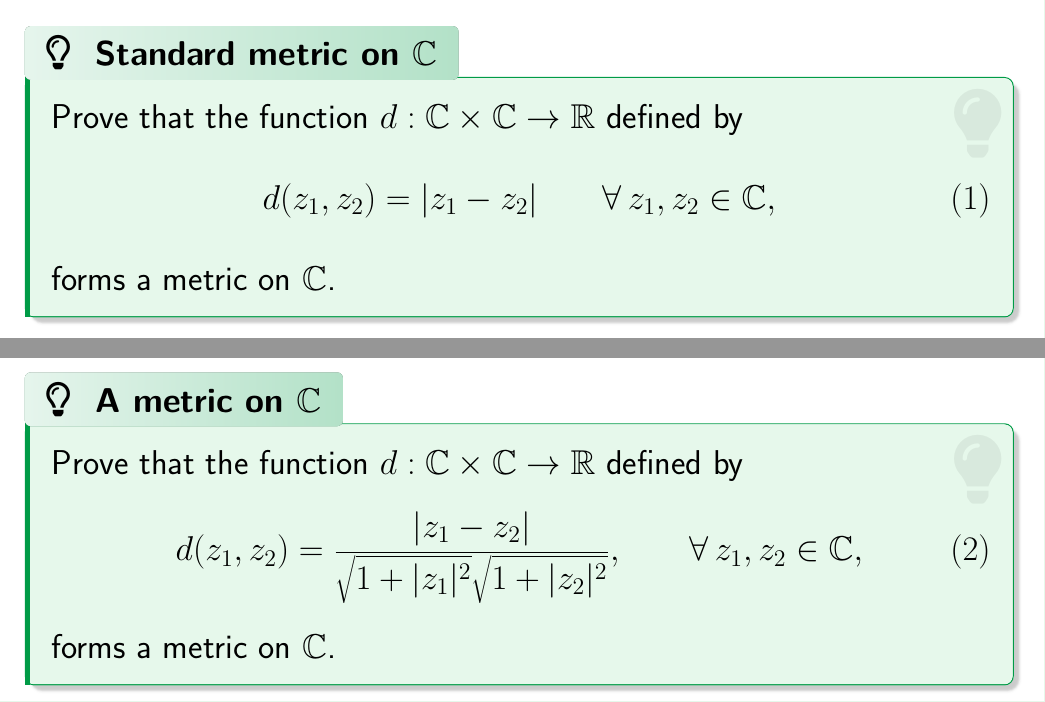
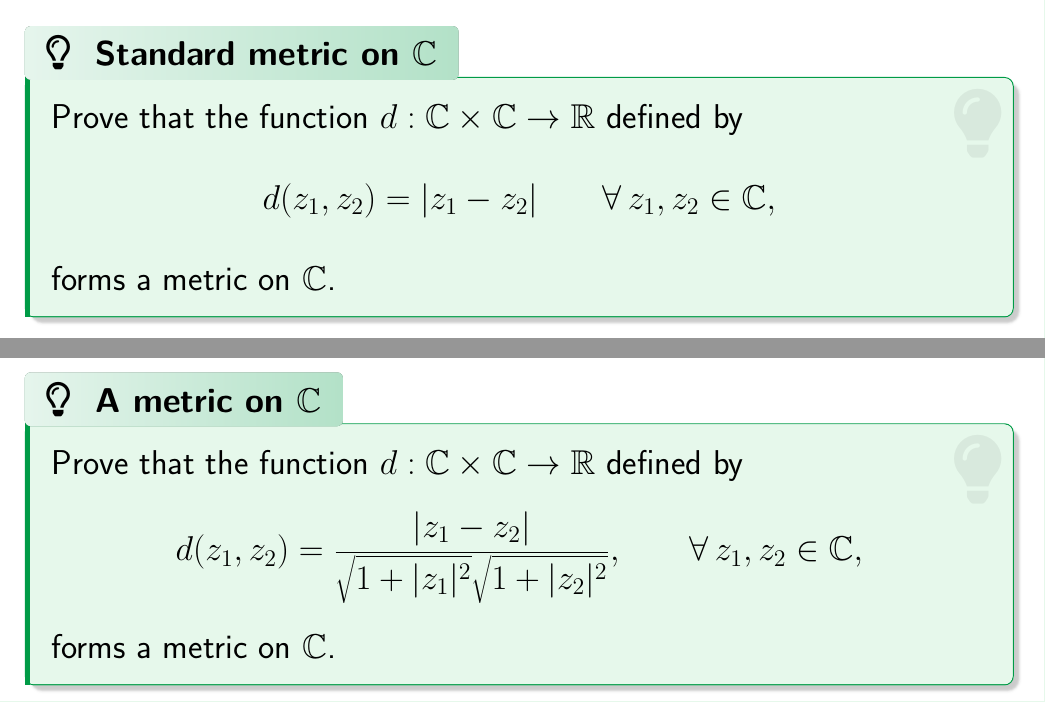
Before and after one commit to parthosutradhor/Online-Lecture-Template, a LaTeX document (Real Analysis II/Metric Space/1. Metric.tex): two parts of pages 19 and 20 of 26, joined at a grey line, cut so that both start at the same text. Compiled offline with pdfLaTeX.

Commit message:
update of lec-1

```diff
--- a/Real Analysis II/Metric Space/1. Metric.tex
+++ b/Real Analysis II/Metric Space/1. Metric.tex
@@ -287,10 +287,10 @@ Prove that the function
 d : \mathbb{C} \times \mathbb{C} \to \mathbb{R}
 \)
 defined by
-\begin{equation}
+\[
 d(z_1,z_2)=|z_1-z_2|
 \qquad \forall\, z_1,z_2\in\mathbb{C},
-\end{equation}
+\]
 forms a metric on $\mathbb{C}$.
 \end{theorem}
 
@@ -302,10 +302,10 @@ Prove that the function
 d : \mathbb{C} \times \mathbb{C} \to \mathbb{R}
 \)
 defined by
-\begin{equation}
+\[
 d(z_1,z_2)=\frac{|z_1-z_2|}{\sqrt{1+|z_1|^2}\sqrt{1+|z_2|^2}},
 \qquad \forall\, z_1,z_2\in\mathbb{C},
-\end{equation}
+\]
 forms a metric on $\mathbb{C}$.
 \end{theorem}
 
```
Also changed, not shown: Real Analysis II/Metric Space/1. Metric.pdf.
